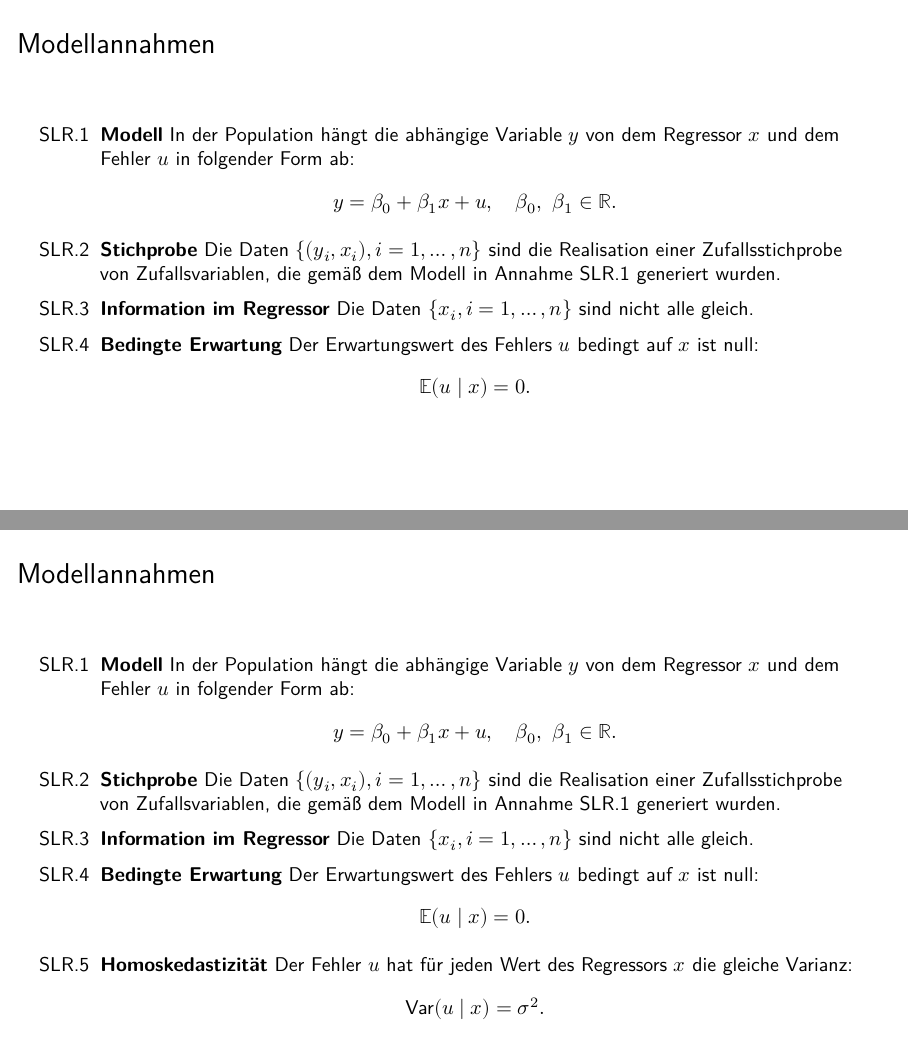
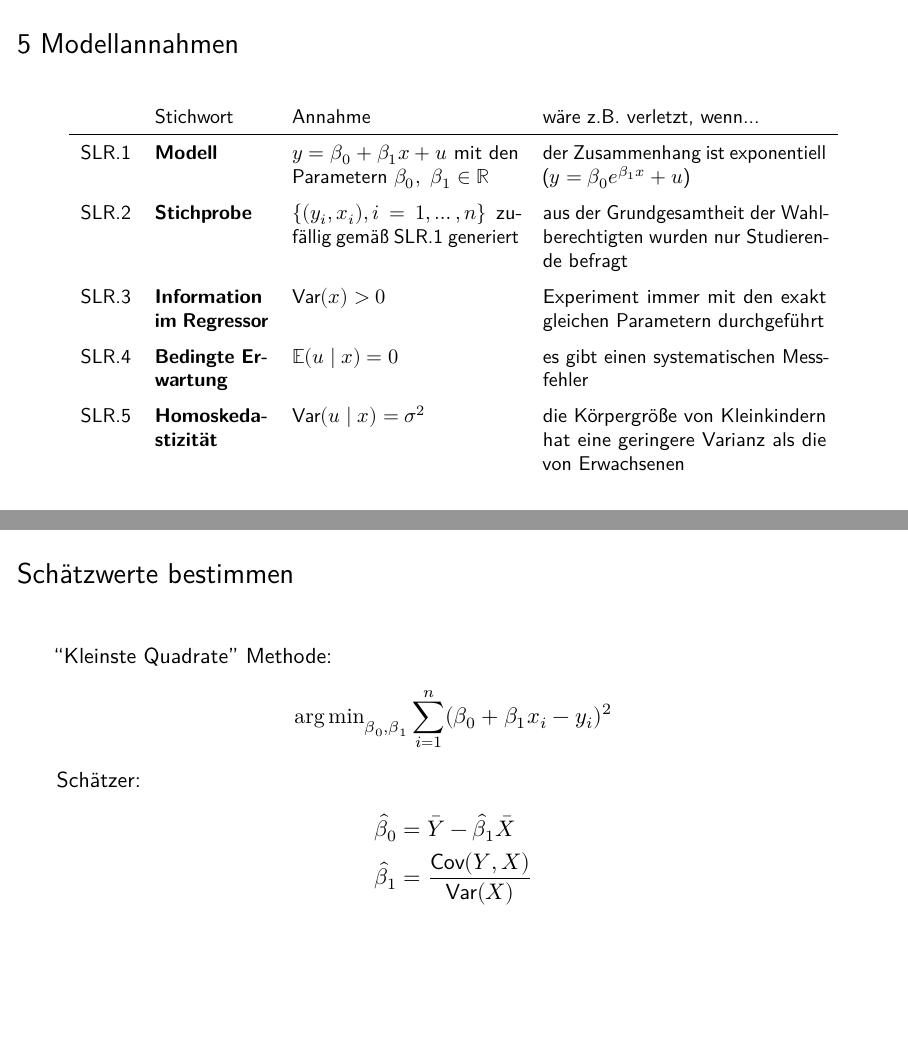
Before and after one commit to loelschlaeger/Statistik_mit_Lennart, an R Markdown document (slides/new/Wie funktioniert lineare Regression/wie_funktioniert_lineare_regression.Rmd): pages 13 and 14 of 20 before the commit and pages 9 and 11 of 13 after it, joined at a grey line. The pictures show the output file slides/new/Wie funktioniert lineare Regression/wie_funktioniert_lineare_regression.pdf that the author committed with the source.

Commit message:
updated slides

```diff
--- a/slides/new/Wie funktioniert lineare Regression/wie_funktioniert_lineare_regression.Rmd
+++ b/slides/new/Wie funktioniert lineare Regression/wie_funktioniert_lineare_regression.Rmd
@@ -96,4 +99,4 @@ $$y_i = \beta_0 + \beta_1 x_i + u_i, \quad i = 1,\dots,n$$ \pause
   \end{itemize}
 \end{itemize}
 
-# Modellannahmen
+# 5 Modellannahmen
@@ -99,0 +109,22 @@ $$y_i = \beta_0 + \beta_1 x_i + u_i, \quad i = 1,\dots,n$$ \pause
+       & Stichwort                         & Annahme & wäre z.B.\ verletzt, wenn... \\ \hline
+ SLR.1 & \textbf{Modell}                   & $y = \beta_0 + \beta_1 x + u$ mit den Parametern $\beta_0,\ \beta_1 \in \mathbb{R}$ & der Zusammenhang ist exponentiell ($y = \beta_0 e^{\beta_1 x} + u$)\\
+ SLR.2 & \textbf{Stichprobe}               & $\{(y_i , x_i ), i = 1, \dots, n\}$ zufällig gemäß SLR.1 generiert & aus der Grundgesamtheit der Wahlberechtigten wurden nur Studierende befragt\\
+ SLR.3 & \textbf{Information im Regressor} & $\text{Var}(x) > 0$ & Experiment immer mit den exakt gleichen Parametern durchgeführt \\
+ SLR.4 & \textbf{Bedingte Erwartung}       & $\mathbb{E}(u\mid x) = 0$ & es gibt einen systematischen Messfehler \\
+ SLR.5 & \textbf{Homoskedastizität}        & $\text{Var}(u\mid x)=\sigma^2$ & die Körpergröße von Kleinkindern hat eine geringere Varianz als die von Erwachsenen\\
+\end{tabular}
+\end{center}
+\normalsize
+
+# Schätzwerte bestimmen
+
+"Kleinste Quadrate" Methode:
+\begin{align*}
+  {\arg \min}_{\beta_0, \beta_1} \sum_{i = 1}^n (\beta_0 + \beta_1 x_i - y_i)^2
+\end{align*}
+\pause
+Schätzer:
+\begin{align*}
+  \hat\beta_0 &= \bar{Y} - \hat\beta_1 \bar{X} \\
+  \hat\beta_1 &= \frac{\text{Cov}(Y,X)}{\text{Var}(X)}
+\end{align*}
@@ -100,18 +138,2 @@ $$y_i = \beta_0 + \beta_1 x_i + u_i, \quad i = 1,\dots,n$$ \pause
 
 \small
-\begin{itemize}
-  \item[SLR.1] \pause \textbf{Modell} In der Population hängt die abhängige Variable $y$ von dem Regressor $x$ und dem Fehler $u$ in folgender Form ab:
-  \begin{equation*}
-      y = \beta_0 + \beta_1 x + u,\quad \beta_0,\ \beta_1 \in \mathbb{R}.
-  \end{equation*}
-  \item[SLR.2] \pause \textbf{Stichprobe} Die Daten $\{(y_i , x_i ), i = 1, \dots, n\}$ sind die Realisation einer Zufallsstichprobe von Zufallsvariablen, die gemäß dem Modell in Annahme SLR.1 generiert wurden.
-  \item[SLR.3] \pause \textbf{Information im Regressor} Die Daten $\{x_i, i=1,\dots,n\}$ sind nicht alle gleich.
-  \item[SLR.4] \pause \textbf{Bedingte Erwartung} Der Erwartungswert des Fehlers $u$ bedingt auf $x$ ist null:
-  \begin{equation*}
-      \mathbb{E}(u\mid x) = 0.
-  \end{equation*}
-  \item[SLR.5] \pause \textbf{Homoskedastizität} Der Fehler $u$ hat für jeden Wert des Regressors $x$ die gleiche Varianz:
-  \begin{equation*}
-      \text{Var}(u\mid x)=\sigma^2.
-  \end{equation*}
-\end{itemize}
```
Also changed, not shown: slides/new/Wie funktioniert lineare Regression/wie_funktioniert_lineare_regression.pdf, slides/new/Wie funktioniert lineare Regression/wie_funktioniert_lineare_regression.Rmd (50 more changed lines).
